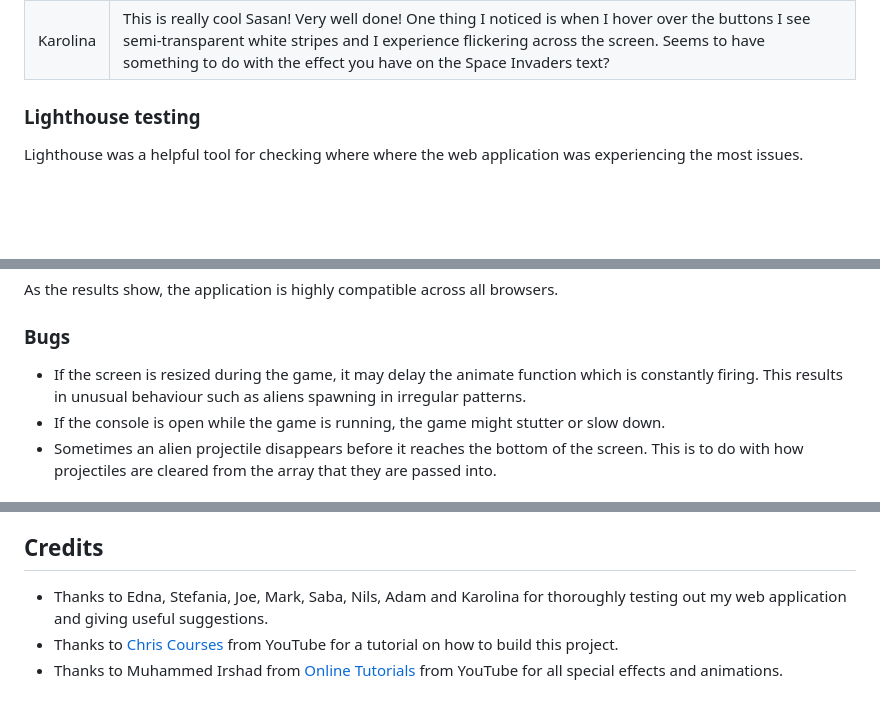
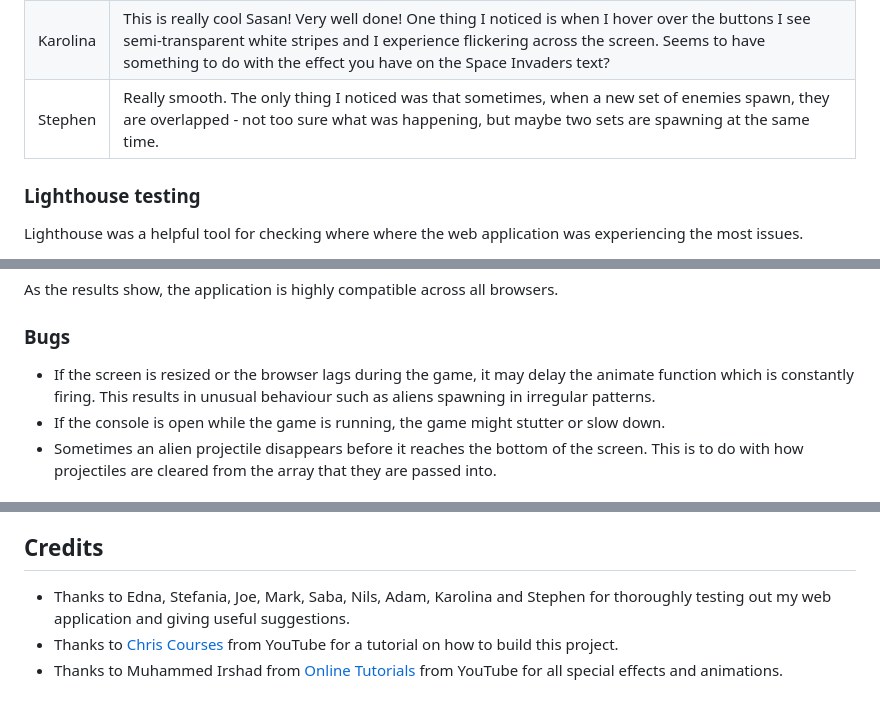
Before and after one commit to SasanTazayoni/space-invaders, a Markdown page: README.md, 3 parts joined by grey strips. Rendered like a GitHub page; blank space fills up the shorter version.

Commit message:
Add another tester to README

```diff
--- a/README.md
+++ b/README.md
@@ -202,6 +202,7 @@ A great way to test is to get users to try the application and give feedback. Ad
 | Nils | Good stuff - I get a little bit of flickering when I load the page once in the game it's running smooth, very cool! |
 | Adam | Great stuff Sasan, only thing I noticed is when you press spacebar to shoot it scrolls the page down to the end. Other than that it's very very good! |
 | Karolina | This is really cool Sasan! Very well done! One thing I noticed is when I hover over the buttons I see semi-transparent white stripes and I experience flickering across the screen. Seems to have something to do with the effect you have on the Space Invaders text? |
+| Stephen | Really smooth. The only thing I noticed was that sometimes, when a new set of enemies spawn, they are overlapped - not too sure what was happening, but maybe two sets are spawning at the same time. |
 
 ### Lighthouse testing
 
@@ -219,7 +220,7 @@ As the results show, the application is highly compatible across all browsers.
 
 ### Bugs
 
-* If the screen is resized during the game, it may delay the animate function which is constantly firing. This results in unusual behaviour such as aliens spawning in irregular patterns.
+* If the screen is resized or the browser lags during the game, it may delay the animate function which is constantly firing. This results in unusual behaviour such as aliens spawning in irregular patterns.
 * If the console is open while the game is running, the game might stutter or slow down.
 * Sometimes an alien projectile disappears before it reaches the bottom of the screen. This is to do with how projectiles are cleared from the array that they are passed into.
 
@@ -236,6 +237,6 @@ As the results show, the application is highly compatible across all browsers.
 
 ## Credits
 
-* Thanks to Edna, Stefania, Joe, Mark, Saba, Nils, Adam and Karolina for thoroughly testing out my web application and giving useful suggestions.
+* Thanks to Edna, Stefania, Joe, Mark, Saba, Nils, Adam, Karolina and Stephen for thoroughly testing out my web application and giving useful suggestions.
 * Thanks to [Chris Courses](https://www.youtube.com/@ChrisCourses) from YouTube for a tutorial on how to build this project.
 * Thanks to Muhammed Irshad from [Online Tutorials](https://www.youtube.com/@OnlineTutorialsYT) from YouTube for all special effects and animations.
```
